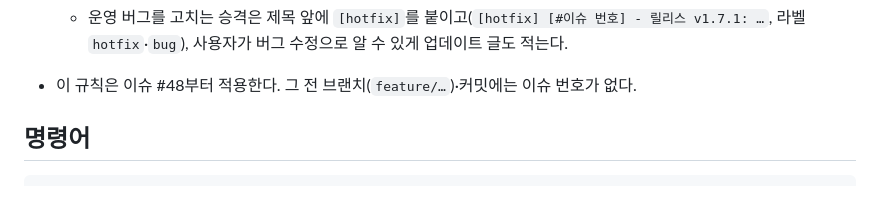
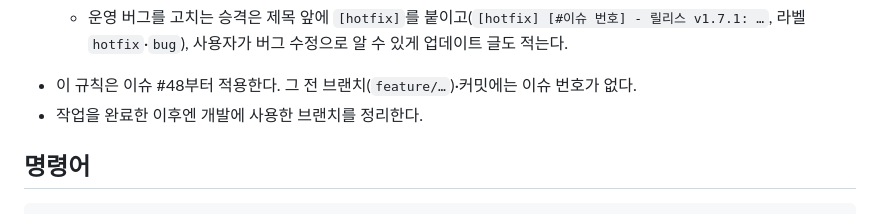
Before and after one commit to MaTuna01/OhJumWhat, a Markdown page: CLAUDE.md, the part around the change. GitHub-like rendering.

Commit message:
[#62] - 작업을 마치면 개발 브랜치 정리하기 규칙 추가
머지한 뒤에도 개발 브랜치가 원격·로컬에 계속 쌓여서, 작업 규칙에
작업을 마치면 개발에 쓴 브랜치를 정리한다는 규칙을 넣는다.

Co-Authored-By: Claude Opus 5.5 <noreply@anthropic.com>

```diff
--- a/CLAUDE.md
+++ b/CLAUDE.md
@@ -41,6 +41,7 @@ This file provides guidance to Claude Code (claude.ai/code) when working with co
 5. **`dev` → `main` 승격(릴리스)은 사용자가 결정한다.** 릴리스도 이슈(`[release] vX.Y.Z`)를 만들고 `release/vX.Y.Z` 브랜치에서 버전·CHANGELOG·업데이트 글을 준비한다. 승격 PR 제목은 `[#이슈 번호] - 릴리스 vX.Y.Z: 요약`이고, 본문에 포함한 이슈·PR을 적는다. 릴리스 이슈는 배포·태그까지 마치고 닫는다.
    - 운영 버그를 고치는 승격은 제목 앞에 `[hotfix]`를 붙이고(`[hotfix] [#이슈 번호] - 릴리스 v1.7.1: …`, 라벨 `hotfix`·`bug`), 사용자가 버그 수정으로 알 수 있게 업데이트 글도 적는다.
 - 이 규칙은 이슈 #48부터 적용한다. 그 전 브랜치(`feature/…`)·커밋에는 이슈 번호가 없다.
+- 작업을 완료한 이후엔 개발에 사용한 브랜치를 정리한다.
 
 ## 명령어
 
```
